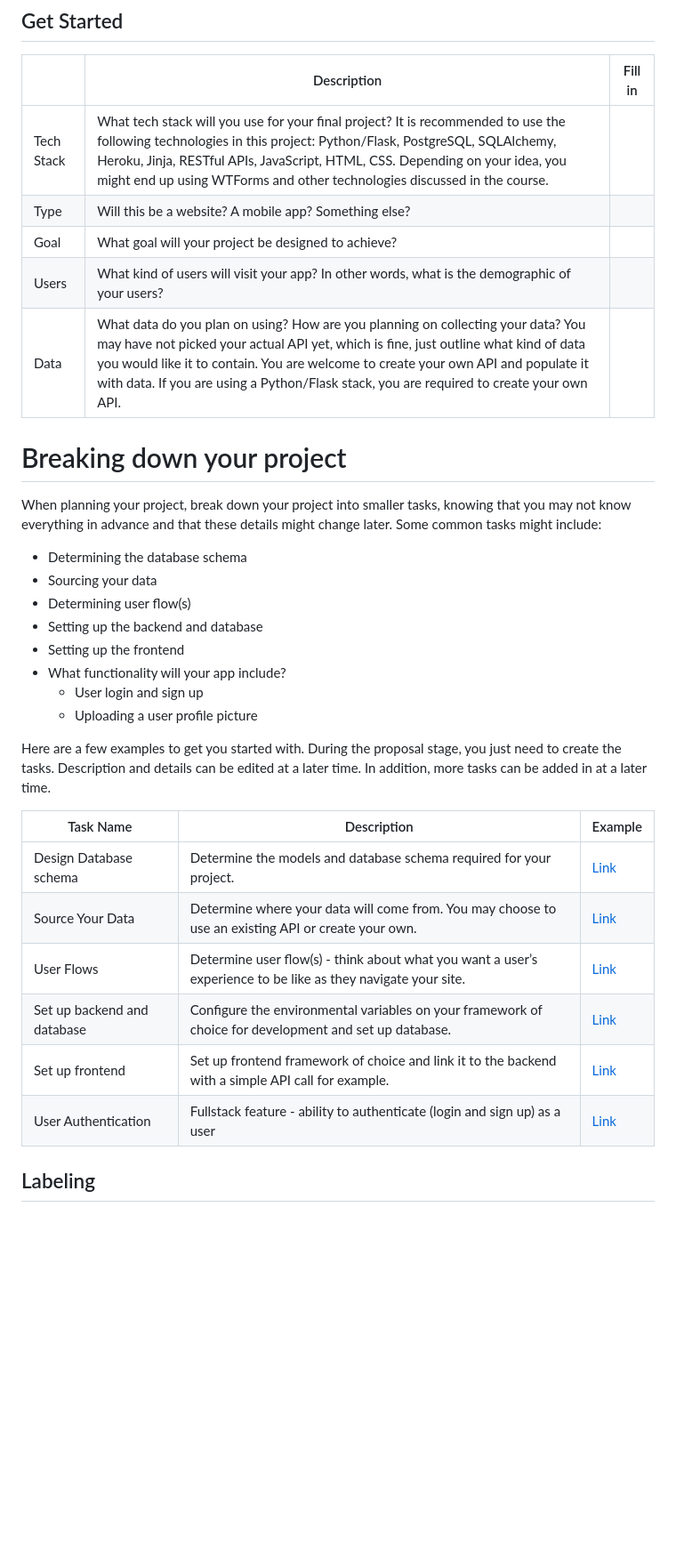
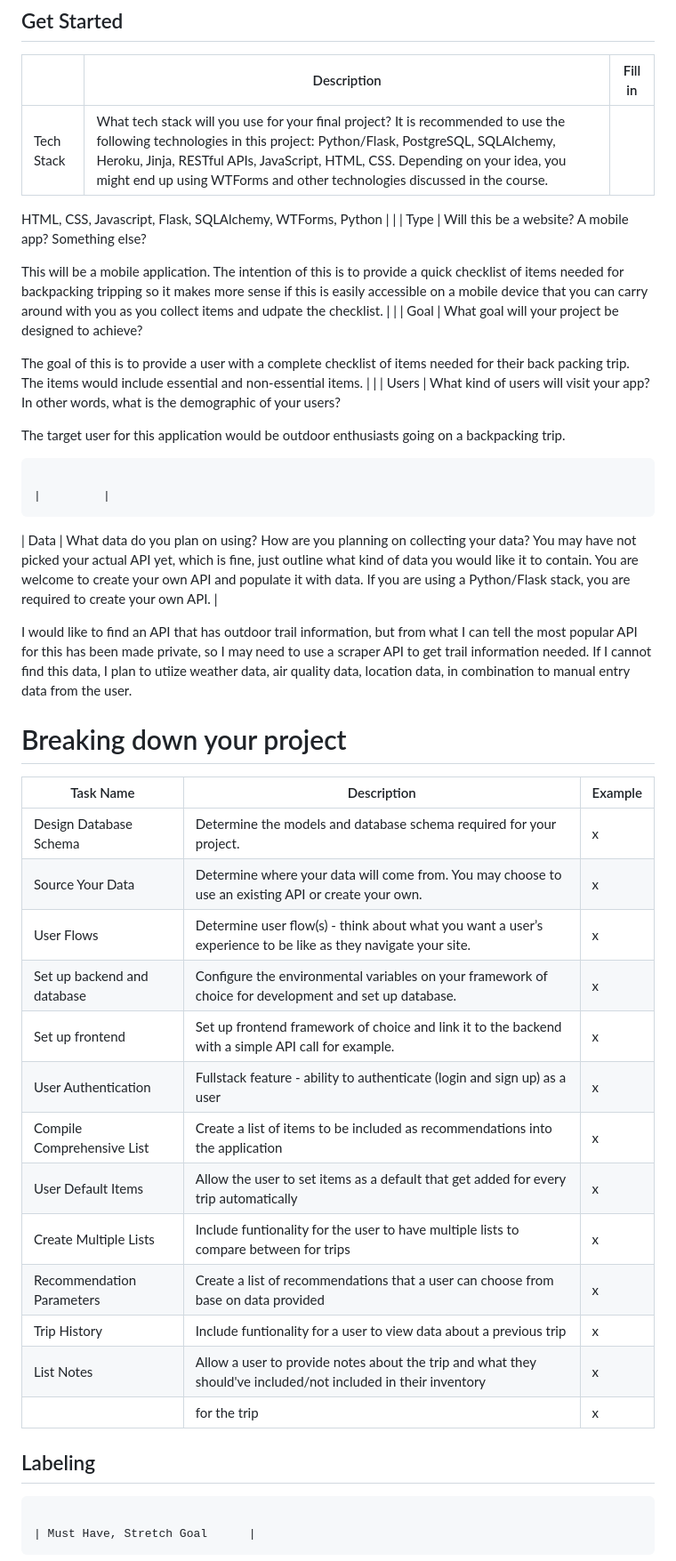
Before and after one commit to CamTom47/packlist, a Markdown page: project_proposal.md, the part around the change printed below. Shown: that part at 89% size. Drawn GitHub-style; blank space fills up the shorter version.

Commit message:
Initial project proposal completed

```diff
--- a/project_proposal.md
+++ b/project_proposal.md
@@ -6,35 +6,47 @@ Use this template to help get you started right away! Once the proposal is compl
 
 |            | Description                                                                                                                                                                                                                                                                                                                                              | Fill in |
 | ---------- | -------------------------------------------------------------------------------------------------------------------------------------------------------------------------------------------------------------------------------------------------------------------------------------------------------------------------------------------------------- | ------- |
-| Tech Stack | What tech stack will you use for your final project? It is recommended to use the following technologies in this project: Python/Flask, PostgreSQL, SQLAlchemy, Heroku, Jinja, RESTful APIs, JavaScript, HTML, CSS. Depending on your idea, you might end up using WTForms and other technologies discussed in the course.                               |         |
-| Type       | Will this be a website? A mobile app? Something else?                                                                                                                                                                                                                                                                                                    |         |
-| Goal       | What goal will your project be designed to achieve?                                                                                                                                                                                                                                                                                                      |         |
-| Users      | What kind of users will visit your app? In other words, what is the demographic of your users?                                                                                                                                                                                                                                                           |         |
-| Data       | What data do you plan on using? How are you planning on collecting your data? You may have not picked your actual API yet, which is fine, just outline what kind of data you would like it to contain. You are welcome to create your own API and populate it with data. If you are using a Python/Flask stack, you are required to create your own API. |         |
+| Tech Stack | What tech stack will you use for your final project? It is recommended to use the following technologies in this project: Python/Flask, PostgreSQL, SQLAlchemy, Heroku, Jinja, RESTful APIs, JavaScript, HTML, CSS. Depending on your idea, you might end up using WTForms and other technologies discussed in the course.
+
+HTML, CSS, Javascript, Flask, SQLAlchemy, WTForms, Python
+                           |         |
+| Type       | Will this be a website? A mobile app? Something else?
+
+This will be a mobile application. The intention of this is to provide a quick checklist of items needed for backpacking tripping so it makes more sense if this is easily accessible on a mobile device that you can carry around with you as you collect items and udpate the checklist.
+                                                                                                                                                                                                                                                                             |         |
+| Goal       | What goal will your project be designed to achieve?
+
+The goal of this is to provide a user with a complete checklist of items needed for their back packing trip. The items would include essential and non-essential items.
+                                                                                                                                                                                                                                                                                              |         |
+| Users      | What kind of users will visit your app? In other words, what is the demographic of your users?
+
+The target user for this application would be outdoor enthusiasts going on a backpacking trip.
+
+                                                                                                                                                                                                     |         |
+| Data       | What data do you plan on using? How are you planning on collecting your data? You may have not picked your actual API yet, which is fine, just outline what kind of data you would like it to contain. You are welcome to create your own API and populate it with data. If you are using a Python/Flask stack, you are required to create your own API. |
+
+I would like to find an API that has outdoor trail information, but from what I can tell the most popular API for this has been made private, so I may need to use a scraper API to get trail information needed. If I cannot find this data, I plan to utiize weather data, air quality data, location data, in combination to manual entry data from the user.
 
 # Breaking down your project
 
-When planning your project, break down your project into smaller tasks, knowing that you may not know everything in advance and that these details might change later. Some common tasks might include:
-
-- Determining the database schema
-- Sourcing your data
-- Determining user flow(s)
-- Setting up the backend and database
-- Setting up the frontend
-- What functionality will your app include?
-  - User login and sign up
-  - Uploading a user profile picture
-
-Here are a few examples to get you started with. During the proposal stage, you just need to create the tasks. Description and details can be edited at a later time. In addition, more tasks can be added in at a later time.
-
 | Task Name                   | Description                                                                                                   | Example                                                           |
 | --------------------------- | ------------------------------------------------------------------------------------------------------------- | ----------------------------------------------------------------- |
-| Design Database schema      | Determine the models and database schema required for your project.                                           | [Link](https://github.com/hatchways/sb-capstone-example/issues/1) |
-| Source Your Data            | Determine where your data will come from. You may choose to use an existing API or create your own.           | [Link](https://github.com/hatchways/sb-capstone-example/issues/2) |
-| User Flows                  | Determine user flow(s) - think about what you want a user’s experience to be like as they navigate your site. | [Link](https://github.com/hatchways/sb-capstone-example/issues/3) |
-| Set up backend and database | Configure the environmental variables on your framework of choice for development and set up database.        | [Link](https://github.com/hatchways/sb-capstone-example/issues/4) |
-| Set up frontend             | Set up frontend framework of choice and link it to the backend with a simple API call for example.            | [Link](https://github.com/hatchways/sb-capstone-example/issues/5) |
-| User Authentication         | Fullstack feature - ability to authenticate (login and sign up) as a user                                     | [Link](https://github.com/hatchways/sb-capstone-example/issues/6) |
+| Design Database Schema      | Determine the models and database schema required for your project.                                           | x |
+| Source Your Data            | Determine where your data will come from. You may choose to use an existing API or create your own.           | x |
+| User Flows                  | Determine user flow(s) - think about what you want a user’s experience to be like as they navigate your site. | x |
+| Set up backend and database | Configure the environmental variables on your framework of choice for development and set up database.        | x |
+| Set up frontend             | Set up frontend framework of choice and link it to the backend with a simple API call for example.            | x |
+| User Authentication         | Fullstack feature - ability to authenticate (login and sign up) as a user                                     | x |
+| Compile Comprehensive List  | Create a list of items to be included as recommendations into the application                                 | x |
+| User Default Items          | Allow the user to set items as a default that get added for every trip automatically                          | x |
+| Create Multiple Lists       | Include funtionality for the user to have multiple lists to compare between for trips                         | x |
+| Recommendation Parameters   | Create a list of recommendations that a user can choose from base on data provided                            | x |
+| Trip History                | Include funtionality for a user to view data about a previous trip                                            | x |
+| List Notes                  | Allow a user to provide notes about the trip and what they should've included/not included in their inventory | x |
+|                             | for the trip                                                                                                  | x |
+
+
 
 ## Labeling
+                                                                                                                                                                                             | Must Have, Stretch Goal      |
 
```
Also changed, not shown: other parts of project_proposal.md (+15 -7 lines).
